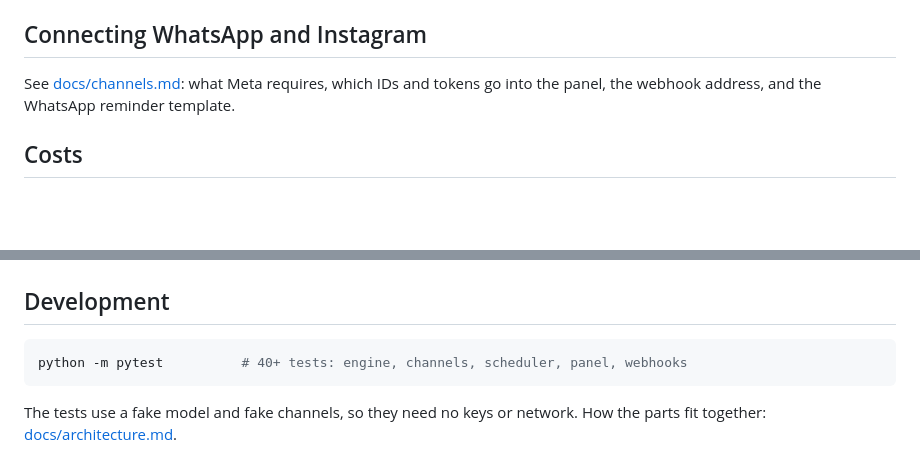
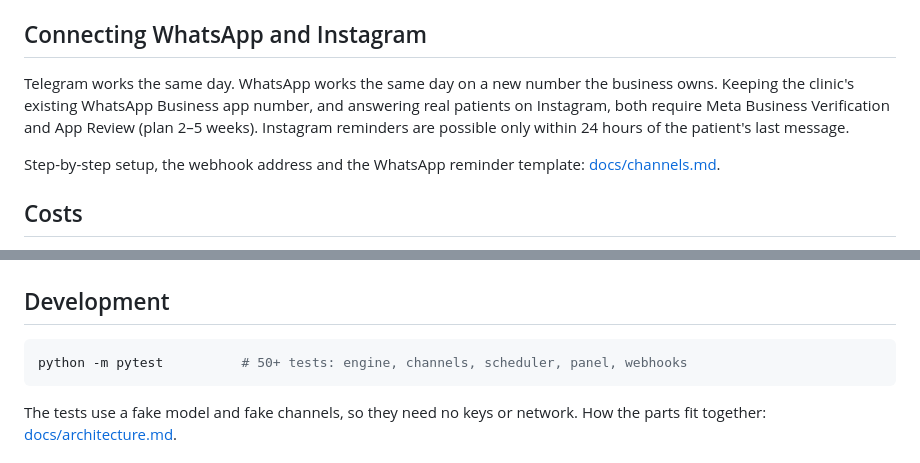
Before and after one commit to Asilovvv/joop-ai, a Markdown page: README.md, 2 parts joined by grey strips. GitHub-like rendering; blank space fills up the shorter version.

Commit message:
Add channel setup guide with Meta's current requirements

````diff
--- a/README.md
+++ b/README.md
@@ -68,8 +68,13 @@ Backups: the database is one file in the `joop-data` volume:
 
 ## Connecting WhatsApp and Instagram
 
-See [docs/channels.md](docs/channels.md): what Meta requires, which IDs and tokens go into the
-panel, the webhook address, and the WhatsApp reminder template.
+Telegram works the same day. WhatsApp works the same day on a new number the business owns.
+Keeping the clinic's existing WhatsApp Business app number, and answering real patients on
+Instagram, both require Meta Business Verification and App Review (plan 2–5 weeks). Instagram
+reminders are possible only within 24 hours of the patient's last message.
+
+Step-by-step setup, the webhook address and the WhatsApp reminder template:
+[docs/channels.md](docs/channels.md).
 
 ## Costs
 
@@ -95,7 +100,7 @@ All settings are environment variables; see [.env.example](.env.example).
 ## Development
 
 ```bash
-python -m pytest          # 40+ tests: engine, channels, scheduler, panel, webhooks
+python -m pytest          # 50+ tests: engine, channels, scheduler, panel, webhooks
 ```
 
 The tests use a fake model and fake channels, so they need no keys or network.
````
Also changed, not shown: docs/channels.md (added, +113 -0 lines).
